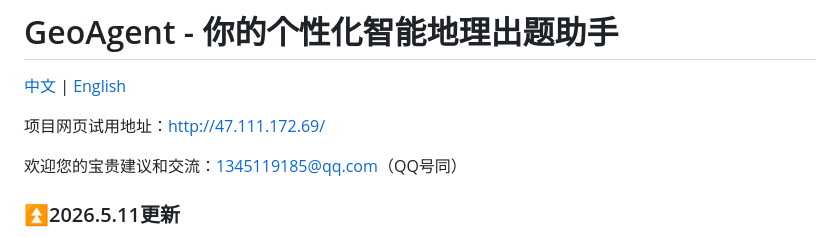
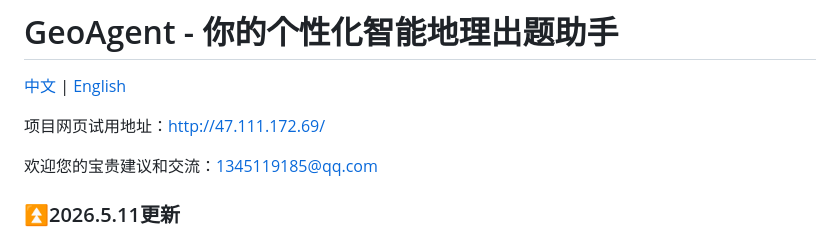
Before and after one commit to smi1ee1ims/GeoGraph, a Markdown page: README.md, the part around the change. Rendered like a GitHub page.

```diff
--- a/README.md
+++ b/README.md
@@ -4,7 +4,7 @@
 
 项目网页试用地址：http://47.111.172.69/
 
-欢迎您的宝贵建议和交流：1345119185@qq.com（QQ号同）
+欢迎您的宝贵建议和交流：1345119185@qq.com
 
 ### ⏫2026.5.11更新
 - 🪐支持和agent交流打磨试题
```
